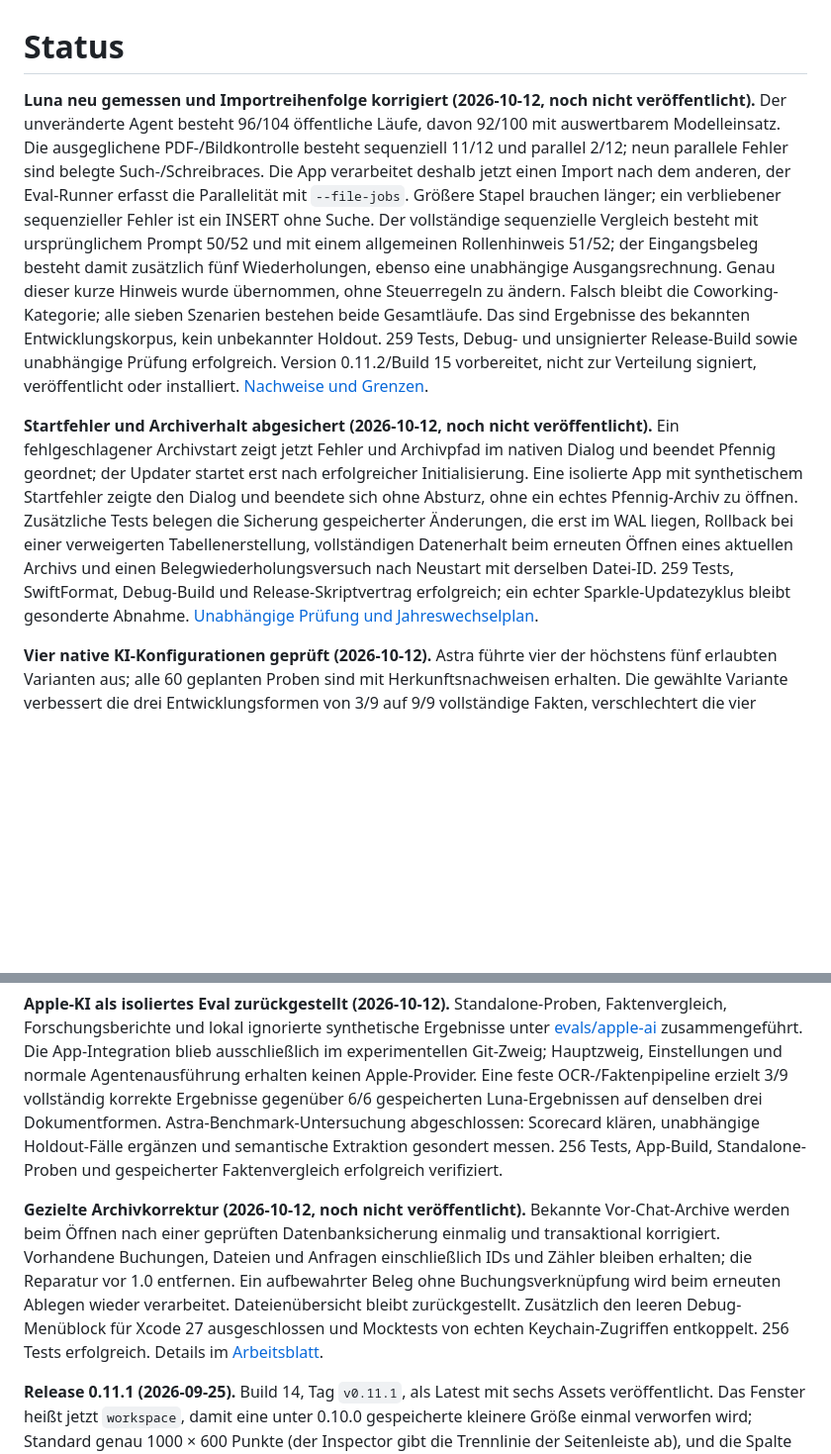
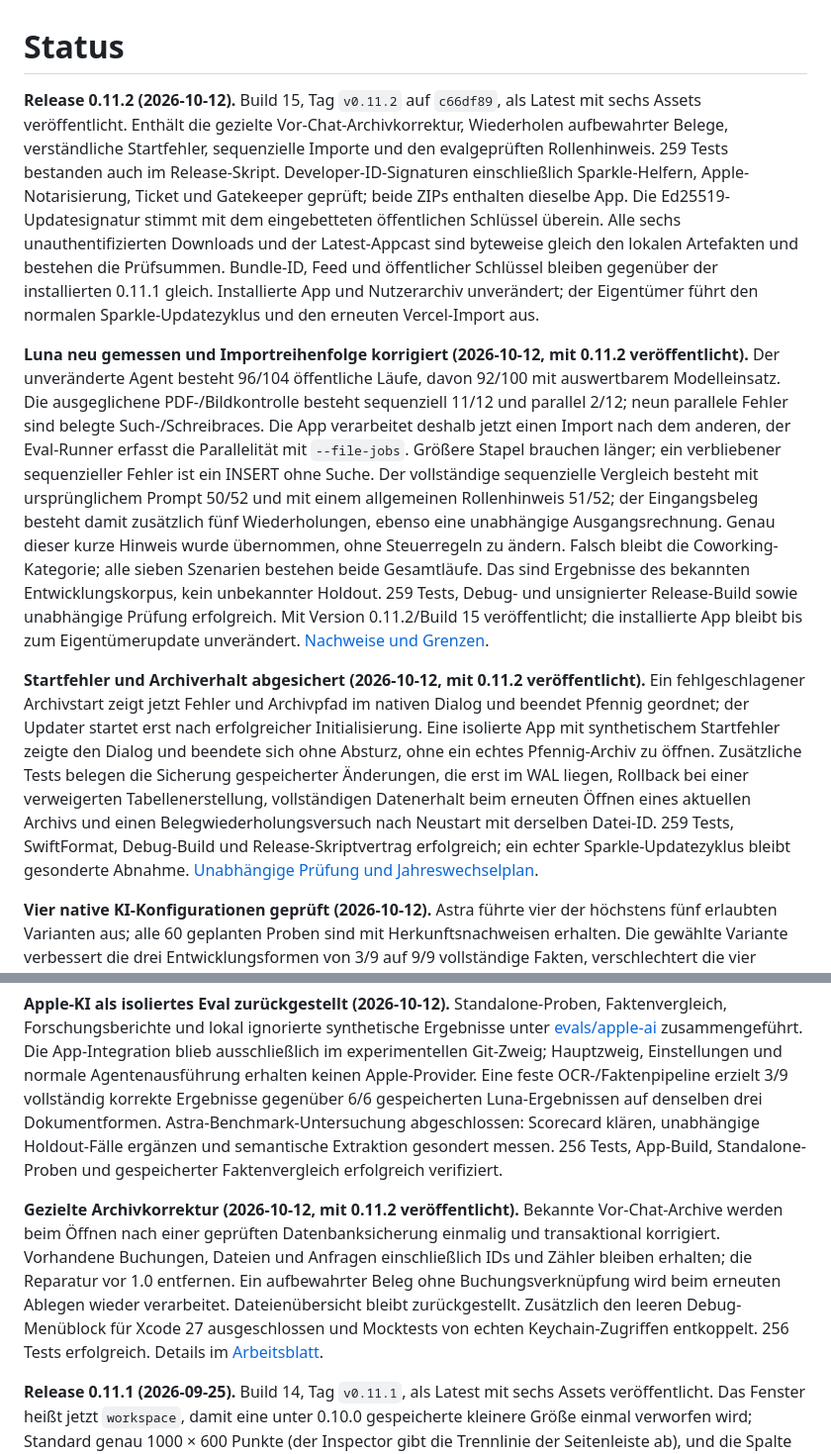
Before and after one commit to pietz/pfennig, a Markdown page: docs/status.md, 2 parts joined by grey strips. Shown at 99% size. GitHub-like rendering; blank space fills up the shorter version.

Commit message:
Record the notarized 0.11.2 release

```diff
--- a/docs/status.md
+++ b/docs/status.md
@@ -1,14 +1,16 @@
 # Status
 
-**Luna neu gemessen und Importreihenfolge korrigiert (2026-10-12, noch nicht veröffentlicht).** Der unveränderte Agent besteht 96/104 öffentliche Läufe, davon 92/100 mit auswertbarem Modelleinsatz. Die ausgeglichene PDF-/Bildkontrolle besteht sequenziell 11/12 und parallel 2/12; neun parallele Fehler sind belegte Such-/Schreibraces. Die App verarbeitet deshalb jetzt einen Import nach dem anderen, der Eval-Runner erfasst die Parallelität mit `--file-jobs`. Größere Stapel brauchen länger; ein verbliebener sequenzieller Fehler ist ein INSERT ohne Suche. Der vollständige sequenzielle Vergleich besteht mit ursprünglichem Prompt 50/52 und mit einem allgemeinen Rollenhinweis 51/52; der Eingangsbeleg besteht damit zusätzlich fünf Wiederholungen, ebenso eine unabhängige Ausgangsrechnung. Genau dieser kurze Hinweis wurde übernommen, ohne Steuerregeln zu ändern. Falsch bleibt die Coworking-Kategorie; alle sieben Szenarien bestehen beide Gesamtläufe. Das sind Ergebnisse des bekannten Entwicklungskorpus, kein unbekannter Holdout. 259 Tests, Debug- und unsignierter Release-Build sowie unabhängige Prüfung erfolgreich. Version 0.11.2/Build 15 vorbereitet, nicht zur Verteilung signiert, veröffentlicht oder installiert. [Nachweise und Grenzen](luna-reliability-20261012.md).
+**Release 0.11.2 (2026-10-12).** Build 15, Tag `v0.11.2` auf `c66df89`, als Latest mit sechs Assets veröffentlicht. Enthält die gezielte Vor-Chat-Archivkorrektur, Wiederholen aufbewahrter Belege, verständliche Startfehler, sequenzielle Importe und den evalgeprüften Rollenhinweis. 259 Tests bestanden auch im Release-Skript. Developer-ID-Signaturen einschließlich Sparkle-Helfern, Apple-Notarisierung, Ticket und Gatekeeper geprüft; beide ZIPs enthalten dieselbe App. Die Ed25519-Updatesignatur stimmt mit dem eingebetteten öffentlichen Schlüssel überein. Alle sechs unauthentifizierten Downloads und der Latest-Appcast sind byteweise gleich den lokalen Artefakten und bestehen die Prüfsummen. Bundle-ID, Feed und öffentlicher Schlüssel bleiben gegenüber der installierten 0.11.1 gleich. Installierte App und Nutzerarchiv unverändert; der Eigentümer führt den normalen Sparkle-Updatezyklus und den erneuten Vercel-Import aus.
 
-**Startfehler und Archiverhalt abgesichert (2026-10-12, noch nicht veröffentlicht).** Ein fehlgeschlagener Archivstart zeigt jetzt Fehler und Archivpfad im nativen Dialog und beendet Pfennig geordnet; der Updater startet erst nach erfolgreicher Initialisierung. Eine isolierte App mit synthetischem Startfehler zeigte den Dialog und beendete sich ohne Absturz, ohne ein echtes Pfennig-Archiv zu öffnen. Zusätzliche Tests belegen die Sicherung gespeicherter Änderungen, die erst im WAL liegen, Rollback bei einer verweigerten Tabellenerstellung, vollständigen Datenerhalt beim erneuten Öffnen eines aktuellen Archivs und einen Belegwiederholungsversuch nach Neustart mit derselben Datei-ID. 259 Tests, SwiftFormat, Debug-Build und Release-Skriptvertrag erfolgreich; ein echter Sparkle-Updatezyklus bleibt gesonderte Abnahme. [Unabhängige Prüfung und Jahreswechselplan](reliability-advisor-20261012.md).
+**Luna neu gemessen und Importreihenfolge korrigiert (2026-10-12, mit 0.11.2 veröffentlicht).** Der unveränderte Agent besteht 96/104 öffentliche Läufe, davon 92/100 mit auswertbarem Modelleinsatz. Die ausgeglichene PDF-/Bildkontrolle besteht sequenziell 11/12 und parallel 2/12; neun parallele Fehler sind belegte Such-/Schreibraces. Die App verarbeitet deshalb jetzt einen Import nach dem anderen, der Eval-Runner erfasst die Parallelität mit `--file-jobs`. Größere Stapel brauchen länger; ein verbliebener sequenzieller Fehler ist ein INSERT ohne Suche. Der vollständige sequenzielle Vergleich besteht mit ursprünglichem Prompt 50/52 und mit einem allgemeinen Rollenhinweis 51/52; der Eingangsbeleg besteht damit zusätzlich fünf Wiederholungen, ebenso eine unabhängige Ausgangsrechnung. Genau dieser kurze Hinweis wurde übernommen, ohne Steuerregeln zu ändern. Falsch bleibt die Coworking-Kategorie; alle sieben Szenarien bestehen beide Gesamtläufe. Das sind Ergebnisse des bekannten Entwicklungskorpus, kein unbekannter Holdout. 259 Tests, Debug- und unsignierter Release-Build sowie unabhängige Prüfung erfolgreich. Mit Version 0.11.2/Build 15 veröffentlicht; die installierte App bleibt bis zum Eigentümerupdate unverändert. [Nachweise und Grenzen](luna-reliability-20261012.md).
+
+**Startfehler und Archiverhalt abgesichert (2026-10-12, mit 0.11.2 veröffentlicht).** Ein fehlgeschlagener Archivstart zeigt jetzt Fehler und Archivpfad im nativen Dialog und beendet Pfennig geordnet; der Updater startet erst nach erfolgreicher Initialisierung. Eine isolierte App mit synthetischem Startfehler zeigte den Dialog und beendete sich ohne Absturz, ohne ein echtes Pfennig-Archiv zu öffnen. Zusätzliche Tests belegen die Sicherung gespeicherter Änderungen, die erst im WAL liegen, Rollback bei einer verweigerten Tabellenerstellung, vollständigen Datenerhalt beim erneuten Öffnen eines aktuellen Archivs und einen Belegwiederholungsversuch nach Neustart mit derselben Datei-ID. 259 Tests, SwiftFormat, Debug-Build und Release-Skriptvertrag erfolgreich; ein echter Sparkle-Updatezyklus bleibt gesonderte Abnahme. [Unabhängige Prüfung und Jahreswechselplan](reliability-advisor-20261012.md).
 
 **Vier native KI-Konfigurationen geprüft (2026-10-12).** Astra führte vier der höchstens fünf erlaubten Varianten aus; alle 60 geplanten Proben sind mit Herkunftsnachweisen erhalten. Die gewählte Variante verbessert die drei Entwicklungsformen von 3/9 auf 9/9 vollständige Fakten, verschlechtert die vier reservierten Ausgabefälle aber von 6/12 auf 3/12. Die separat bewertete Ausgangsgutschrift verbessert sechs vergleichbare Fakten von 0/3 auf 3/3; Aussteller und Buchungsgegenpartei werden dort ausdrücklich unterschieden. Native Extraktion bleibt experimentell. Eval-Werkzeuge erfassen jetzt geplante Läufe, Fehler, OCR-Wiederverwendung und rechnerische Inkonsistenzen ohne automatische Korrektur. Acht Offline-Scorertests, native Selbstprüfungen, 256 Projekttests und App-Build erfolgreich; keine Änderungen an App oder normalem Agenten. [Ergebnisse](../evals/apple-ai/reports/apple-five-experiments-20261012.md).
 
 **Apple-KI als isoliertes Eval zurückgestellt (2026-10-12).** Standalone-Proben, Faktenvergleich, Forschungsberichte und lokal ignorierte synthetische Ergebnisse unter [evals/apple-ai](../evals/apple-ai/README.md) zusammengeführt. Die App-Integration blieb ausschließlich im experimentellen Git-Zweig; Hauptzweig, Einstellungen und normale Agentenausführung erhalten keinen Apple-Provider. Eine feste OCR-/Faktenpipeline erzielt 3/9 vollständig korrekte Ergebnisse gegenüber 6/6 gespeicherten Luna-Ergebnissen auf denselben drei Dokumentformen. Astra-Benchmark-Untersuchung abgeschlossen: Scorecard klären, unabhängige Holdout-Fälle ergänzen und semantische Extraktion gesondert messen. 256 Tests, App-Build, Standalone-Proben und gespeicherter Faktenvergleich erfolgreich verifiziert.
 
-**Gezielte Archivkorrektur (2026-10-12, noch nicht veröffentlicht).** Bekannte Vor-Chat-Archive werden beim Öffnen nach einer geprüften Datenbanksicherung einmalig und transaktional korrigiert. Vorhandene Buchungen, Dateien und Anfragen einschließlich IDs und Zähler bleiben erhalten; die Reparatur vor 1.0 entfernen. Ein aufbewahrter Beleg ohne Buchungsverknüpfung wird beim erneuten Ablegen wieder verarbeitet. Dateienübersicht bleibt zurückgestellt. Zusätzlich den leeren Debug-Menüblock für Xcode 27 ausgeschlossen und Mocktests von echten Keychain-Zugriffen entkoppelt. 256 Tests erfolgreich. Details im [Arbeitsblatt](maintenance/chat-archive-repair.md).
+**Gezielte Archivkorrektur (2026-10-12, mit 0.11.2 veröffentlicht).** Bekannte Vor-Chat-Archive werden beim Öffnen nach einer geprüften Datenbanksicherung einmalig und transaktional korrigiert. Vorhandene Buchungen, Dateien und Anfragen einschließlich IDs und Zähler bleiben erhalten; die Reparatur vor 1.0 entfernen. Ein aufbewahrter Beleg ohne Buchungsverknüpfung wird beim erneuten Ablegen wieder verarbeitet. Dateienübersicht bleibt zurückgestellt. Zusätzlich den leeren Debug-Menüblock für Xcode 27 ausgeschlossen und Mocktests von echten Keychain-Zugriffen entkoppelt. 256 Tests erfolgreich. Details im [Arbeitsblatt](maintenance/chat-archive-repair.md).
 
 **Release 0.11.1 (2026-09-25).** Build 14, Tag `v0.11.1`, als Latest mit sechs Assets veröffentlicht. Das Fenster heißt jetzt `workspace`, damit eine unter 0.10.0 gespeicherte kleinere Größe einmal verworfen wird; Standard genau 1000 × 600 Punkte (der Inspector gibt die Trennlinie der Seitenleiste ab), und die Spalte Unternehmen startet mit 200 statt 270 Punkten, damit die Tabelle schon vor dem ersten Größenwechsel ohne seitliches Scrollen passt. Keine Schemaänderung. Notarisiert, Gatekeeper akzeptiert; Latest-Appcast und Update-ZIP byteweise gleich den lokalen Dateien. 252 Tests. Installierte App unverändert.
 
```
Also changed, not shown: docs/backlog.md (+3 -3 lines).
